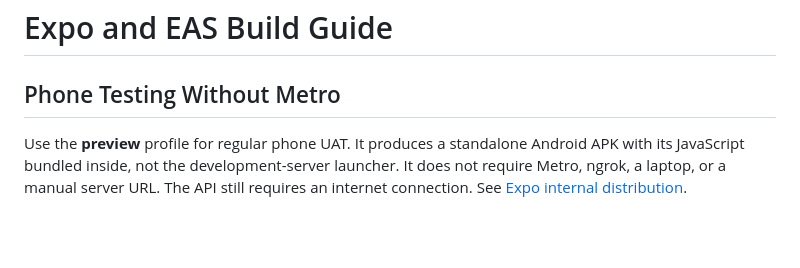
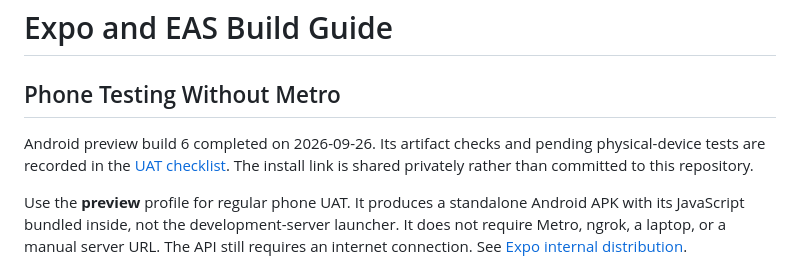
Before and after one commit to Edwarj47/DinnerSwipeApp, a Markdown page: documentation/expo-eas-build-guide.md, the part around the change. GitHub-like rendering; blank space fills up the shorter version.

Commit message:
Document verified Android preview and phone UAT checklist

```diff
--- a/documentation/expo-eas-build-guide.md
+++ b/documentation/expo-eas-build-guide.md
@@ -1,6 +1,10 @@
 # Expo and EAS Build Guide
 
 ## Phone Testing Without Metro
+
+Android preview build 6 completed on 2026-09-26. Its artifact checks and pending
+physical-device tests are recorded in the [UAT checklist](android-preview-uat.md).
+The install link is shared privately rather than committed to this repository.
 
 Use the **preview** profile for regular phone UAT. It produces a standalone
 Android APK with its JavaScript bundled inside, not the development-server
```
Also changed, not shown: documentation/android-preview-uat.md (added, +88 -0 lines), documentation/store-release-and-cicd-roadmap.md (+4 -4 lines).
